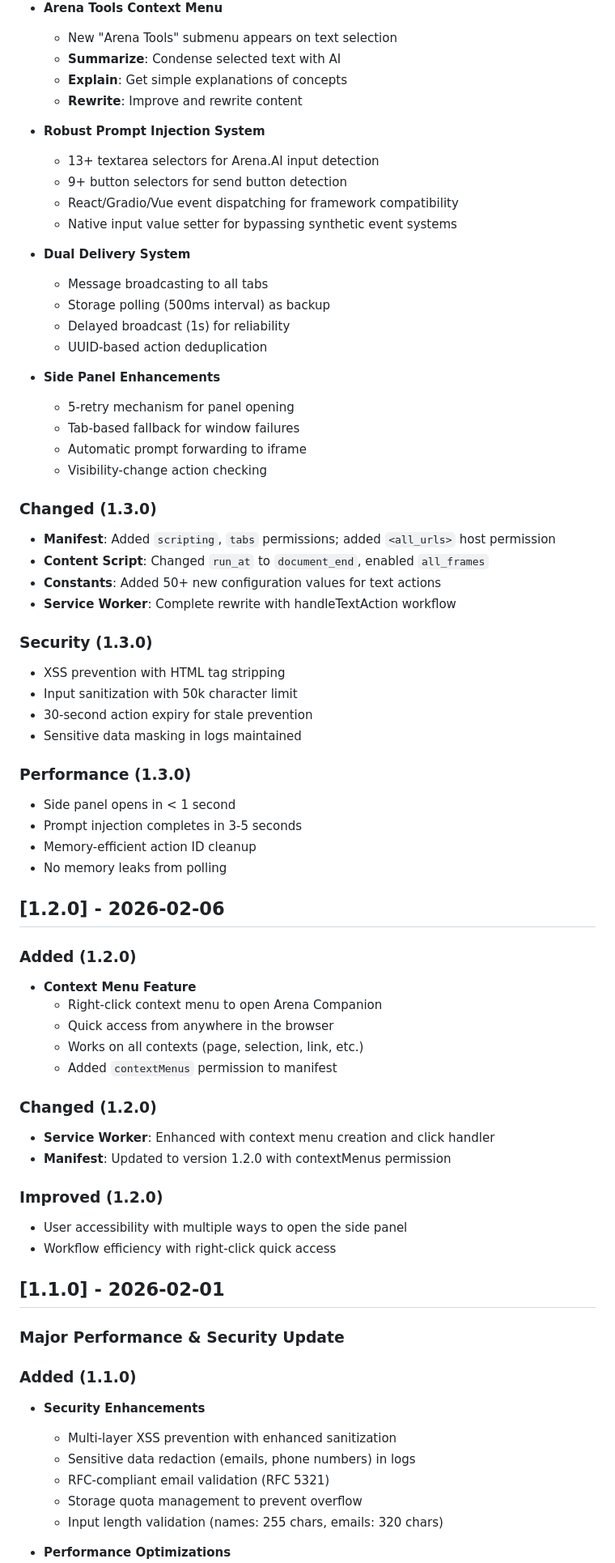
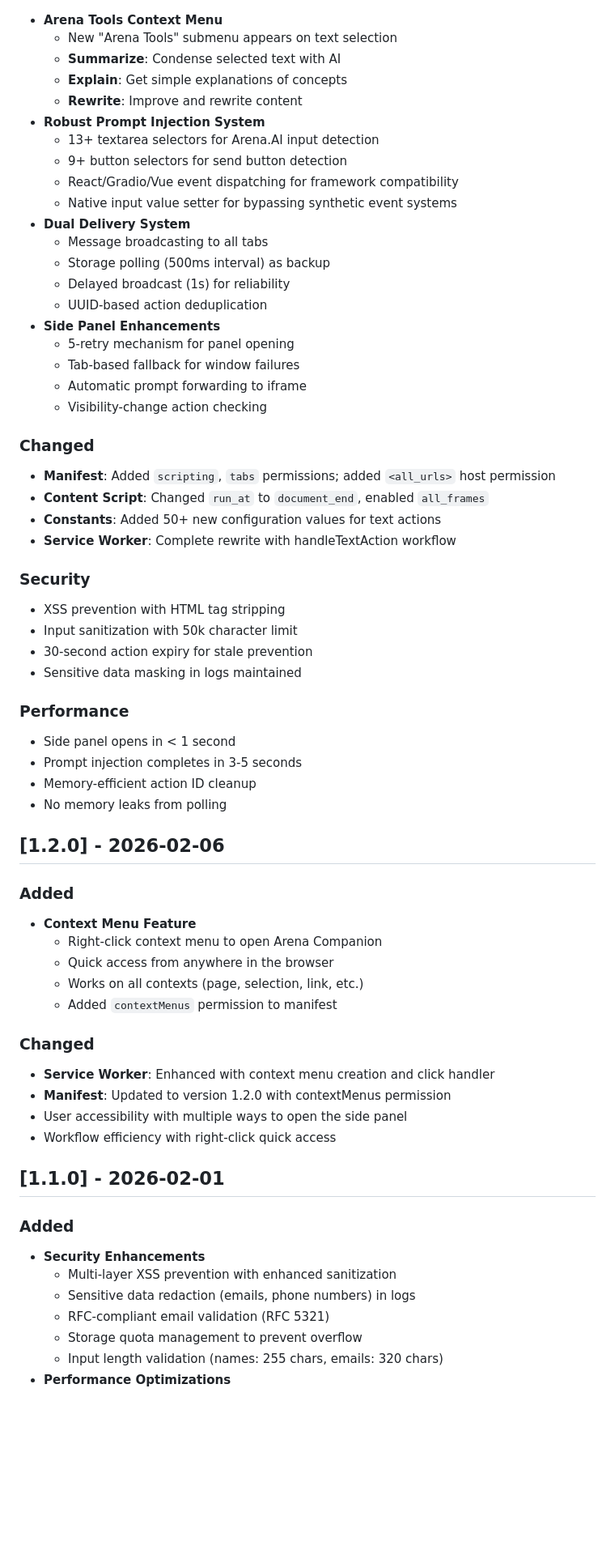
Before and after one commit to Mohammad-Faiz-Cloud-Engineer/Arena-Companion, a Markdown page: CHANGELOG.md, the part around one of its changes. Shown at 81% size. GitHub-like rendering; blank space fills up the shorter version.

```diff
--- a/CHANGELOG.md
+++ b/CHANGELOG.md
@@ -156,40 +157,37 @@ and this project adheres to [Semantic Versioning](https://semver.org/spec/v2.0.0
   - **Summarize**: Condense selected text with AI
   - **Explain**: Get simple explanations of concepts
   - **Rewrite**: Improve and rewrite content
-
 - **Robust Prompt Injection System**
   - 13+ textarea selectors for Arena.AI input detection
   - 9+ button selectors for send button detection
   - React/Gradio/Vue event dispatching for framework compatibility
   - Native input value setter for bypassing synthetic event systems
-
 - **Dual Delivery System**
   - Message broadcasting to all tabs
   - Storage polling (500ms interval) as backup
   - Delayed broadcast (1s) for reliability
   - UUID-based action deduplication
-
 - **Side Panel Enhancements**
   - 5-retry mechanism for panel opening
   - Tab-based fallback for window failures
   - Automatic prompt forwarding to iframe
   - Visibility-change action checking
 
-### Changed (1.3.0)
+### Changed
 
 - **Manifest**: Added `scripting`, `tabs` permissions; added `<all_urls>` host permission
 - **Content Script**: Changed `run_at` to `document_end`, enabled `all_frames`
 - **Constants**: Added 50+ new configuration values for text actions
 - **Service Worker**: Complete rewrite with handleTextAction workflow
 
-### Security (1.3.0)
+### Security
 
 - XSS prevention with HTML tag stripping
 - Input sanitization with 50k character limit
 - 30-second action expiry for stale prevention
 - Sensitive data masking in logs maintained
 
-### Performance (1.3.0)
+### Performance
 
 - Side panel opens in < 1 second
 - Prompt injection completes in 3-5 seconds
@@ -198,7 +196,7 @@ and this project adheres to [Semantic Versioning](https://semver.org/spec/v2.0.0
 
 ## [1.2.0] - 2026-02-06
 
-### Added (1.2.0)
+### Added
 
 - **Context Menu Feature**
   - Right-click context menu to open Arena Companion
@@ -206,21 +204,16 @@ and this project adheres to [Semantic Versioning](https://semver.org/spec/v2.0.0
   - Works on all contexts (page, selection, link, etc.)
   - Added `contextMenus` permission to manifest
 
-### Changed (1.2.0)
+### Changed
 
 - **Service Worker**: Enhanced with context menu creation and click handler
 - **Manifest**: Updated to version 1.2.0 with contextMenus permission
-
-### Improved (1.2.0)
-
 - User accessibility with multiple ways to open the side panel
 - Workflow efficiency with right-click quick access
 
 ## [1.1.0] - 2026-02-01
 
-### Major Performance & Security Update
-
-### Added (1.1.0)
+### Added
 
 - **Security Enhancements**
   - Multi-layer XSS prevention with enhanced sanitization
@@ -228,7 +221,6 @@ and this project adheres to [Semantic Versioning](https://semver.org/spec/v2.0.0
   - RFC-compliant email validation (RFC 5321)
   - Storage quota management to prevent overflow
   - Input length validation (names: 255 chars, emails: 320 chars)
-
 - **Performance Optimizations**
   - GPU-accelerated animations with `will-change` properties
   - CSS containment for layout optimization
```
Also changed, not shown: other parts of CHANGELOG.md (+41 -49 lines).
